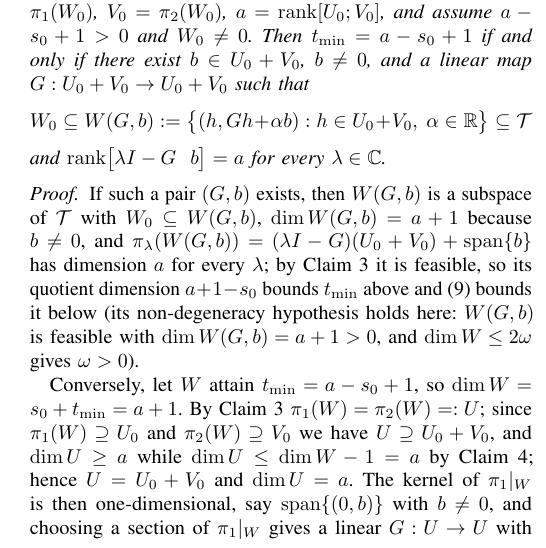
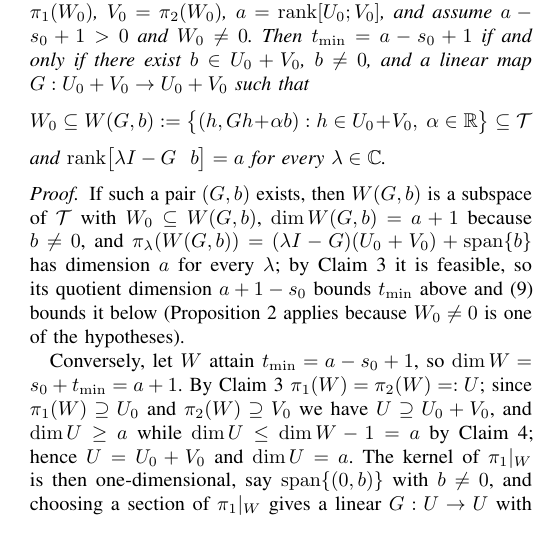
Before and after one commit to Zhengshuji/q1-functional-observer, a LaTeX paper (paper/paper_II_minorder.tex): part of one column of page 4 of 9, cut so that both start at the same text. Compiled offline with pdfLaTeX.

Commit message:
修复：Prop 3 证明里引用 Prop 2 的理由改为 W0≠0（与新的假设一致）

```diff
--- a/paper/paper_II_minorder.tex
+++ b/paper/paper_II_minorder.tex
@@ -431,9 +431,8 @@ and $\operatorname{rank}\bigl[\lambda I-G\ \ b\bigr]=a$ for every $\lambda\in\ma
 If such a pair $(G,b)$ exists, then $W(G,b)$ is a subspace of $\mathcal T$ with $W_0\subseteq W(G,b)$,
 $\dim W(G,b)=a+1$ because $b\neq0$, and $\pi_\lambda(W(G,b))=(\lambda I-G)(U_0+V_0)+\operatorname{span}\{b\}$
 has dimension $a$ for every $\lambda$; by Claim~\ref{claim:W} it is feasible, so its quotient
-dimension $a+1-s_0$ bounds $t_{\min}$ above and \eqref{eq:qmin-lb} bounds it below (its
-non-degeneracy hypothesis holds here: $W(G,b)$ is feasible with $\dim W(G,b)=a+1>0$, and
-$\dim W\le2\omega$ gives $\omega>0$).
+dimension $a+1-s_0$ bounds $t_{\min}$ above and \eqref{eq:qmin-lb} bounds it below
+(Proposition~\ref{prop:lowerbound} applies because $W_0\neq0$ is one of the hypotheses).
 
 Conversely, let $W$ attain $t_{\min}=a-s_0+1$, so $\dim W=s_0+t_{\min}=a+1$. By
 Claim~\ref{claim:W} $\pi_1(W)=\pi_2(W)=:U$; since $\pi_1(W)\supseteq U_0$ and
```
Also changed, not shown: paper/paper_II_minorder.pdf.
